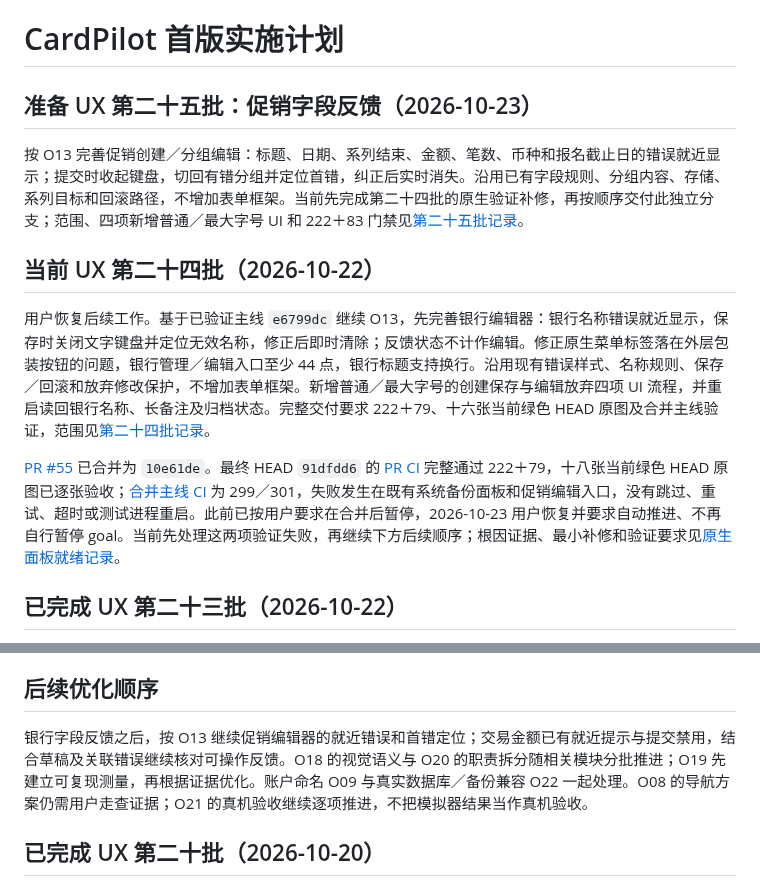
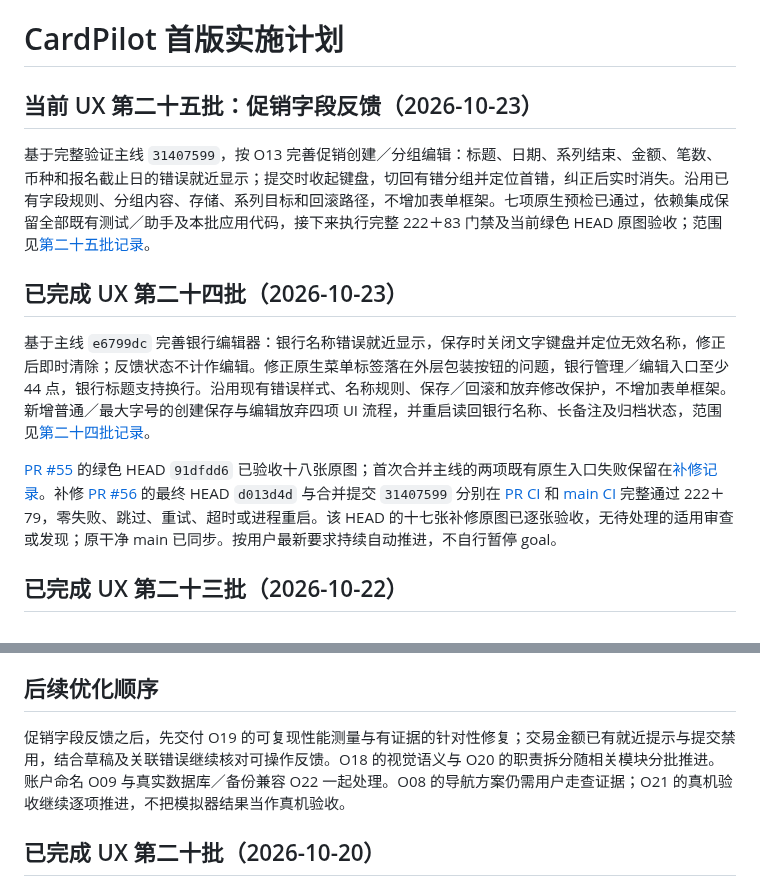
Before and after one commit to maxduke/card-pilot, a Markdown page: PLAN.md, 2 parts joined by grey strips. GitHub-like rendering.

```diff
--- a/PLAN.md
+++ b/PLAN.md
@@ -1,14 +1,14 @@
 # CardPilot 首版实施计划
 
-## 准备 UX 第二十五批：促销字段反馈（2026-10-23）
+## 当前 UX 第二十五批：促销字段反馈（2026-10-23）
 
-按 O13 完善促销创建／分组编辑：标题、日期、系列结束、金额、笔数、币种和报名截止日的错误就近显示；提交时收起键盘，切回有错分组并定位首错，纠正后实时消失。沿用已有字段规则、分组内容、存储、系列目标和回滚路径，不增加表单框架。当前先完成第二十四批的原生验证补修，再按顺序交付此独立分支；范围、四项新增普通／最大字号 UI 和 222＋83 门禁见[第二十五批记录](docs/ux-promotion-field-feedback-2026-10-23.md)。
+基于完整验证主线 `31407599`，按 O13 完善促销创建／分组编辑：标题、日期、系列结束、金额、笔数、币种和报名截止日的错误就近显示；提交时收起键盘，切回有错分组并定位首错，纠正后实时消失。沿用已有字段规则、分组内容、存储、系列目标和回滚路径，不增加表单框架。七项原生预检已通过，依赖集成保留全部既有测试／助手及本批应用代码，接下来执行完整 222＋83 门禁及当前绿色 HEAD 原图验收；范围见[第二十五批记录](docs/ux-promotion-field-feedback-2026-10-23.md)。
 
-## 当前 UX 第二十四批（2026-10-22）
+## 已完成 UX 第二十四批（2026-10-23）
 
-用户恢复后续工作。基于已验证主线 `e6799dc` 继续 O13，先完善银行编辑器：银行名称错误就近显示，保存时关闭文字键盘并定位无效名称，修正后即时清除；反馈状态不计作编辑。修正原生菜单标签落在外层包装按钮的问题，银行管理／编辑入口至少 44 点，银行标题支持换行。沿用现有错误样式、名称规则、保存／回滚和放弃修改保护，不增加表单框架。新增普通／最大字号的创建保存与编辑放弃四项 UI 流程，并重启读回银行名称、长备注及归档状态。完整交付要求 222＋79、十六张当前绿色 HEAD 原图及合并主线验证，范围见[第二十四批记录](docs/ux-bank-field-feedback-2026-10-22.md)。
+基于主线 `e6799dc` 完善银行编辑器：银行名称错误就近显示，保存时关闭文字键盘并定位无效名称，修正后即时清除；反馈状态不计作编辑。修正原生菜单标签落在外层包装按钮的问题，银行管理／编辑入口至少 44 点，银行标题支持换行。沿用现有错误样式、名称规则、保存／回滚和放弃修改保护，不增加表单框架。新增普通／最大字号的创建保存与编辑放弃四项 UI 流程，并重启读回银行名称、长备注及归档状态，范围见[第二十四批记录](docs/ux-bank-field-feedback-2026-10-22.md)。
 
-[PR #55](https://github.com/maxduke/card-pilot/pull/55) 已合并为 `10e61de`。最终 HEAD `91dfdd6` 的 [PR CI](https://github.com/maxduke/card-pilot/actions/runs/39752485767) 完整通过 222＋79，十八张当前绿色 HEAD 原图已逐张验收；[合并主线 CI](https://github.com/maxduke/card-pilot/actions/runs/39768699985) 为 299／301，失败发生在既有系统备份面板和促销编辑入口，没有跳过、重试、超时或测试进程重启。此前已按用户要求在合并后暂停，2026-10-23 用户恢复并要求自动推进、不再自行暂停 goal。当前先处理这两项验证失败，再继续下方后续顺序；根因证据、最小补修和验证要求见[原生面板就绪记录](docs/ux-native-presentation-readiness-2026-10-23.md)。
+[PR #55](https://github.com/maxduke/card-pilot/pull/55) 的绿色 HEAD `91dfdd6` 已验收十八张原图；首次合并主线的两项既有原生入口失败保留在[补修记录](docs/ux-native-presentation-readiness-2026-10-23.md)。补修 [PR #56](https://github.com/maxduke/card-pilot/pull/56) 的最终 HEAD `d013d4d` 与合并提交 `31407599` 分别在 [PR CI](https://github.com/maxduke/card-pilot/actions/runs/39841747727) 和 [main CI](https://github.com/maxduke/card-pilot/actions/runs/39860890395) 完整通过 222＋79，零失败、跳过、重试、超时或进程重启。该 HEAD 的十七张补修原图已逐张验收，无待处理的适用审查或发现；原干净 main 已同步。按用户最新要求持续自动推进，不自行暂停 goal。
 
 ## 已完成 UX 第二十三批（2026-10-22）
 
@@ -26,7 +26,7 @@
 
 ## 后续优化顺序
 
-银行字段反馈之后，按 O13 继续促销编辑器的就近错误和首错定位；交易金额已有就近提示与提交禁用，结合草稿及关联错误继续核对可操作反馈。O18 的视觉语义与 O20 的职责拆分随相关模块分批推进；O19 先建立可复现测量，再根据证据优化。账户命名 O09 与真实数据库／备份兼容 O22 一起处理。O08 的导航方案仍需用户走查证据；O21 的真机验收继续逐项推进，不把模拟器结果当作真机验收。
+促销字段反馈之后，先交付 O19 的可复现性能测量与有证据的针对性修复；交易金额已有就近提示与提交禁用，结合草稿及关联错误继续核对可操作反馈。O18 的视觉语义与 O20 的职责拆分随相关模块分批推进。账户命名 O09 与真实数据库／备份兼容 O22 一起处理。O08 的导航方案仍需用户走查证据；O21 的真机验收继续逐项推进，不把模拟器结果当作真机验收。
 
 ## 已完成 UX 第二十批（2026-10-20）
 
```
Also changed, not shown: docs/ux-promotion-field-feedback-2026-10-23.md (+2 -0 lines).
